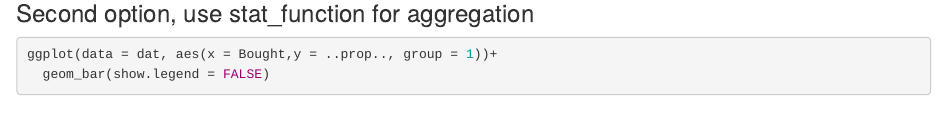
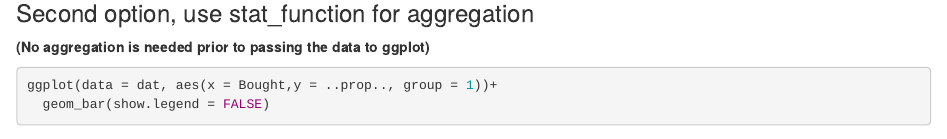
Before and after one commit to AmitLevinson/answers, an R Markdown document (agg_percentage/answer.Rmd): the page in a window 1100 px wide, from 1130 px down. Rendered offline with R 4.5, knitr and Pandoc, with nearby package versions; code that draws random numbers runs with fixed seeds of ours.

Commit message:
add no need for agg before plot

````diff
--- a/agg_percentage/answer.Rmd
+++ b/agg_percentage/answer.Rmd
@@ -43,6 +43,8 @@ ggplot(data = dat_agg, aes(x = Bought, y = prop))+
 
 ### Second option, use stat_function for aggregation
 
+**(No aggregation is needed prior to passing the data to ggplot)**
+
 ```{r}
 ggplot(data = dat, aes(x = Bought,y = ..prop.., group = 1))+
   geom_bar(show.legend = FALSE)
````
Also changed, not shown: agg_percentage/answer.html.
